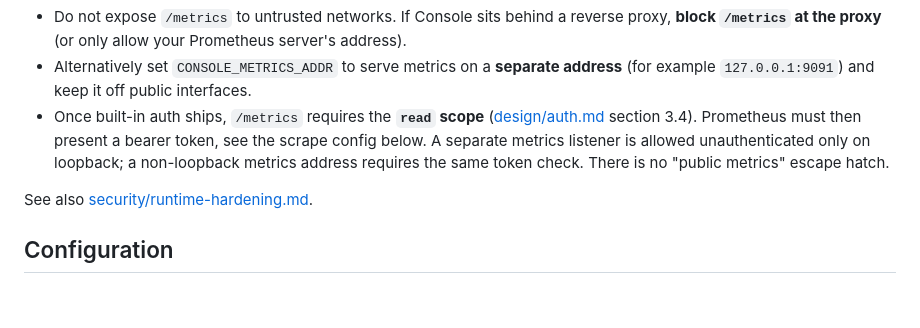
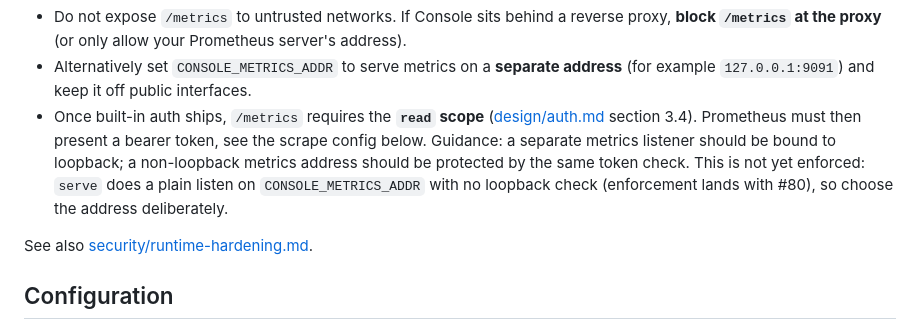
Before and after one commit to MooseQuest/console, a Markdown page: docs/observability.md, the part around the change. Drawn GitHub-style; blank space fills up the shorter version.

Commit message:
docs: reword CONSOLE_METRICS_ADDR loopback requirement as guidance (enforcement lands with #80)

```diff
--- a/docs/observability.md
+++ b/docs/observability.md
@@ -20,9 +20,11 @@ names, traffic levels, and the Console version.
   address** (for example `127.0.0.1:9091`) and keep it off public interfaces.
 - Once built-in auth ships, `/metrics` requires the **`read` scope**
   ([design/auth.md](design/auth.md) section 3.4). Prometheus must then present a
-  bearer token, see the scrape config below. A separate metrics listener is
-  allowed unauthenticated only on loopback; a non-loopback metrics address
-  requires the same token check. There is no "public metrics" escape hatch.
+  bearer token, see the scrape config below. Guidance: a separate metrics
+  listener should be bound to loopback; a non-loopback metrics address should
+  be protected by the same token check. This is not yet enforced: `serve` does
+  a plain listen on `CONSOLE_METRICS_ADDR` with no loopback check (enforcement
+  lands with #80), so choose the address deliberately.
 
 See also [security/runtime-hardening.md](security/runtime-hardening.md).
 
```
Also changed, not shown: docs/security/runtime-hardening.md (+3 -2 lines).
